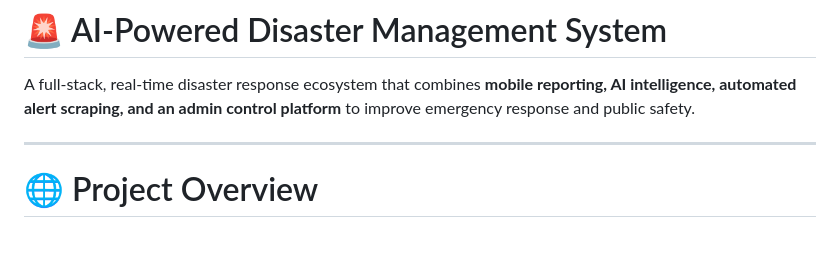
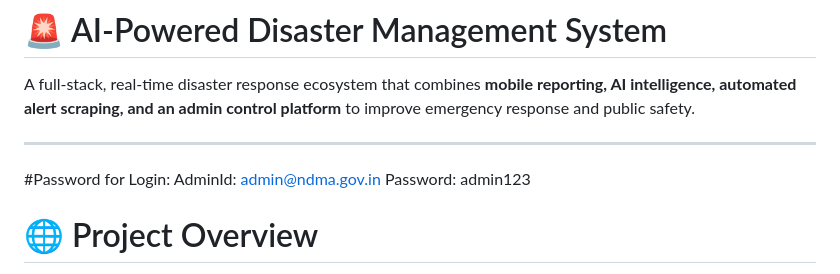
Before and after one commit to Mayank-Aryan23/AapdaSetu-GSC26, a Markdown page: README.md, the part around the change. Rendered like a GitHub page; blank space fills up the shorter version.

```diff
--- a/README.md
+++ b/README.md
@@ -3,7 +3,9 @@
 A full-stack, real-time disaster response ecosystem that combines **mobile reporting, AI intelligence, automated alert scraping, and an admin control platform** to improve emergency response and public safety.
 
 ---
-
+#Password for Login:
+AdminId: admin@ndma.gov.in
+Password: admin123
 # 🌐 Project Overview
 
 This system is designed to bridge the gap between **citizens, authorities, and real-time disaster intelligence**.
```
